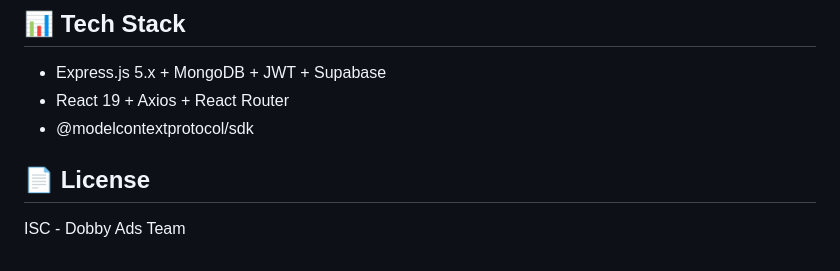
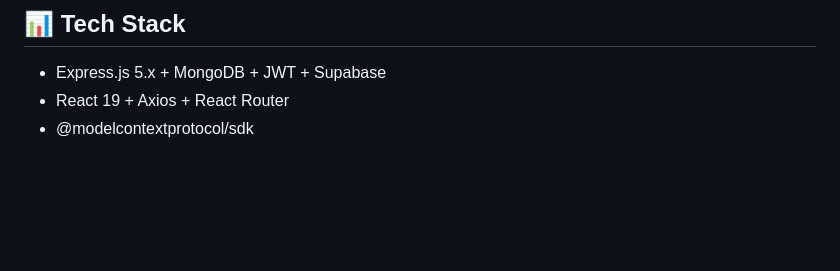
Before and after one commit to Snehaail11/dobby-ads-backend, a Markdown page: README.md, the part around the change. Rendered like a GitHub page; blank space fills up the shorter version.

```diff
--- a/README.md
+++ b/README.md
@@ -204,7 +204,3 @@ docker-compose up -d
 - Express.js 5.x + MongoDB + JWT + Supabase
 - React 19 + Axios + React Router
 - @modelcontextprotocol/sdk
-
-## 📄 License
-
-ISC - Dobby Ads Team
```
